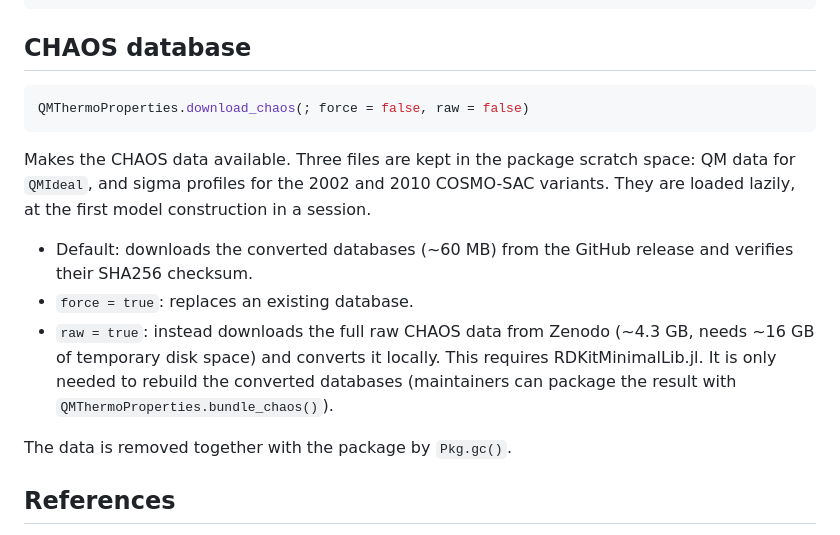
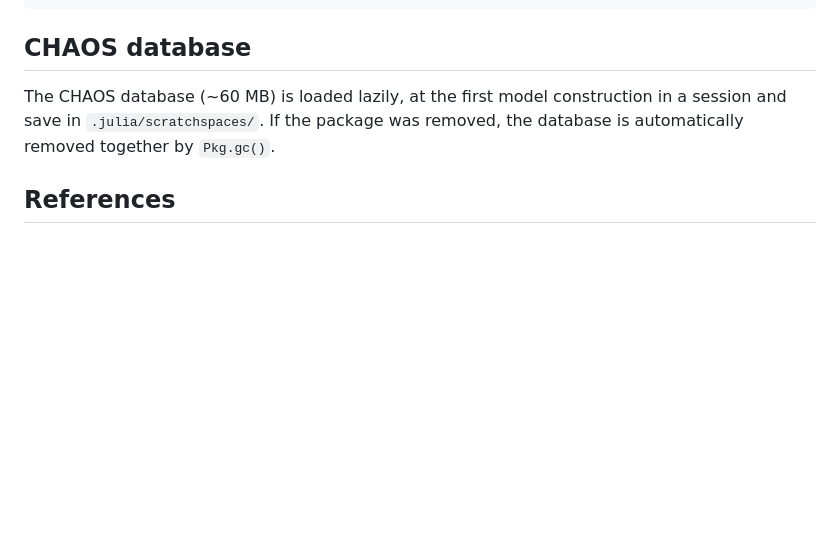
Before and after one commit to se-schmitt/QMThermoProperties.jl, a Markdown page: README.md, the part around one of its changes. Rendered like a GitHub page; blank space fills up the shorter version.

````diff
--- a/README.md
+++ b/README.md
@@ -240,23 +206,7 @@ COSMOSAC02_CHAOS(["toluene", "ethanol"];
 
 ## CHAOS database
 
-```julia
-QMThermoProperties.download_chaos(; force = false, raw = false)
-```
-
-Makes the CHAOS data available. Three files are kept in the package scratch space: QM
-data for `QMIdeal`, and sigma profiles for the 2002 and 2010 COSMO-SAC variants. They are
-loaded lazily, at the first model construction in a session.
-
-- Default: downloads the converted databases (~60 MB) from the GitHub release and verifies
-  their SHA256 checksum.
-- `force = true`: replaces an existing database.
-- `raw = true`: instead downloads the full raw CHAOS data from Zenodo (~4.3 GB, needs
-  ~16 GB of temporary disk space) and converts it locally. This requires RDKitMinimalLib.jl.
-  It is only needed to rebuild the converted databases (maintainers can package the
-  result with `QMThermoProperties.bundle_chaos()`).
-
-The data is removed together with the package by `Pkg.gc()`.
+The CHAOS database (~60 MB) is loaded lazily, at the first model construction in a session and save in `.julia/scratchspaces/`. If the package was removed, the database is automatically removed together by `Pkg.gc()`.
 
 ## References
 
````
Also changed, not shown: other parts of README.md (+23 -57 lines).
